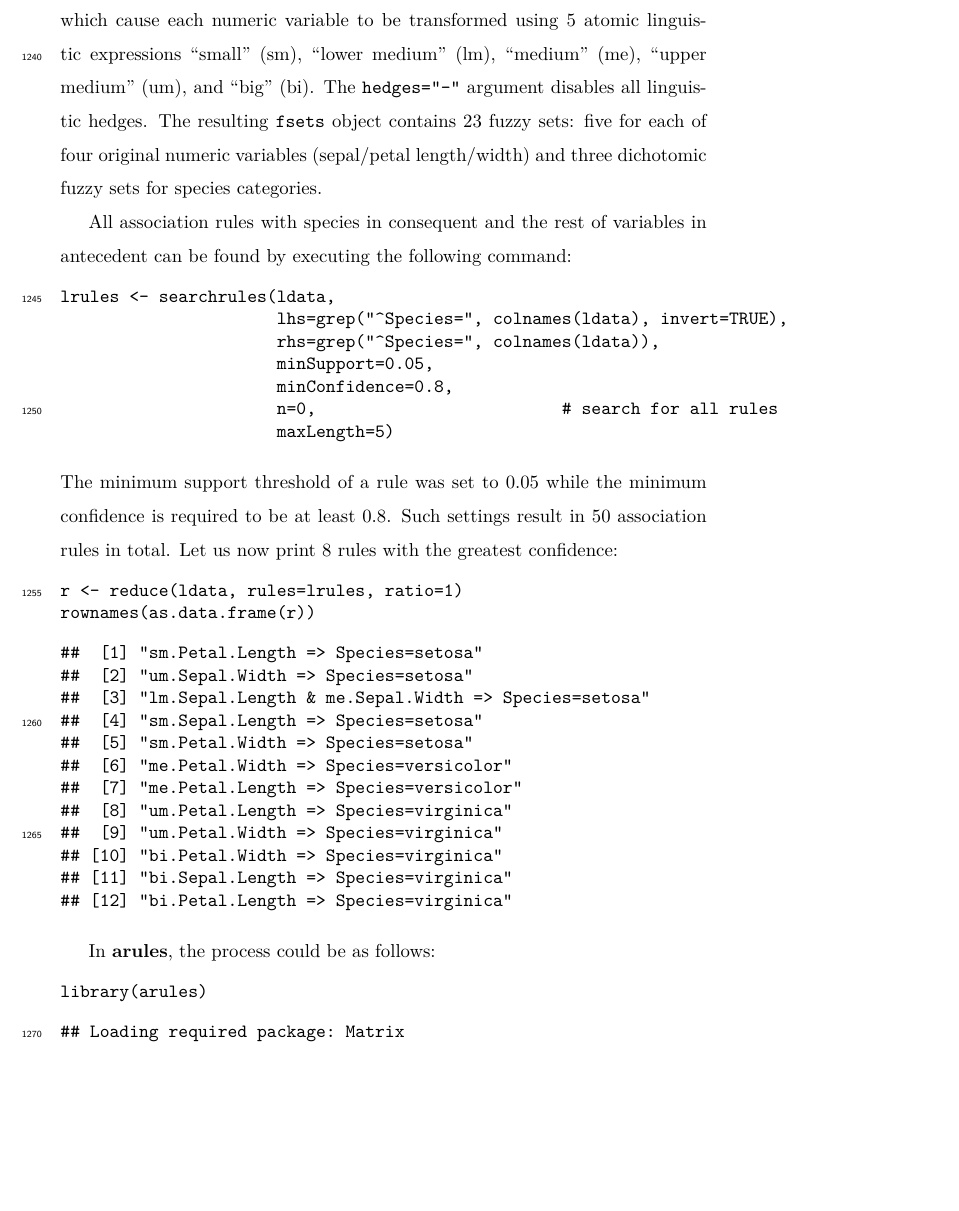
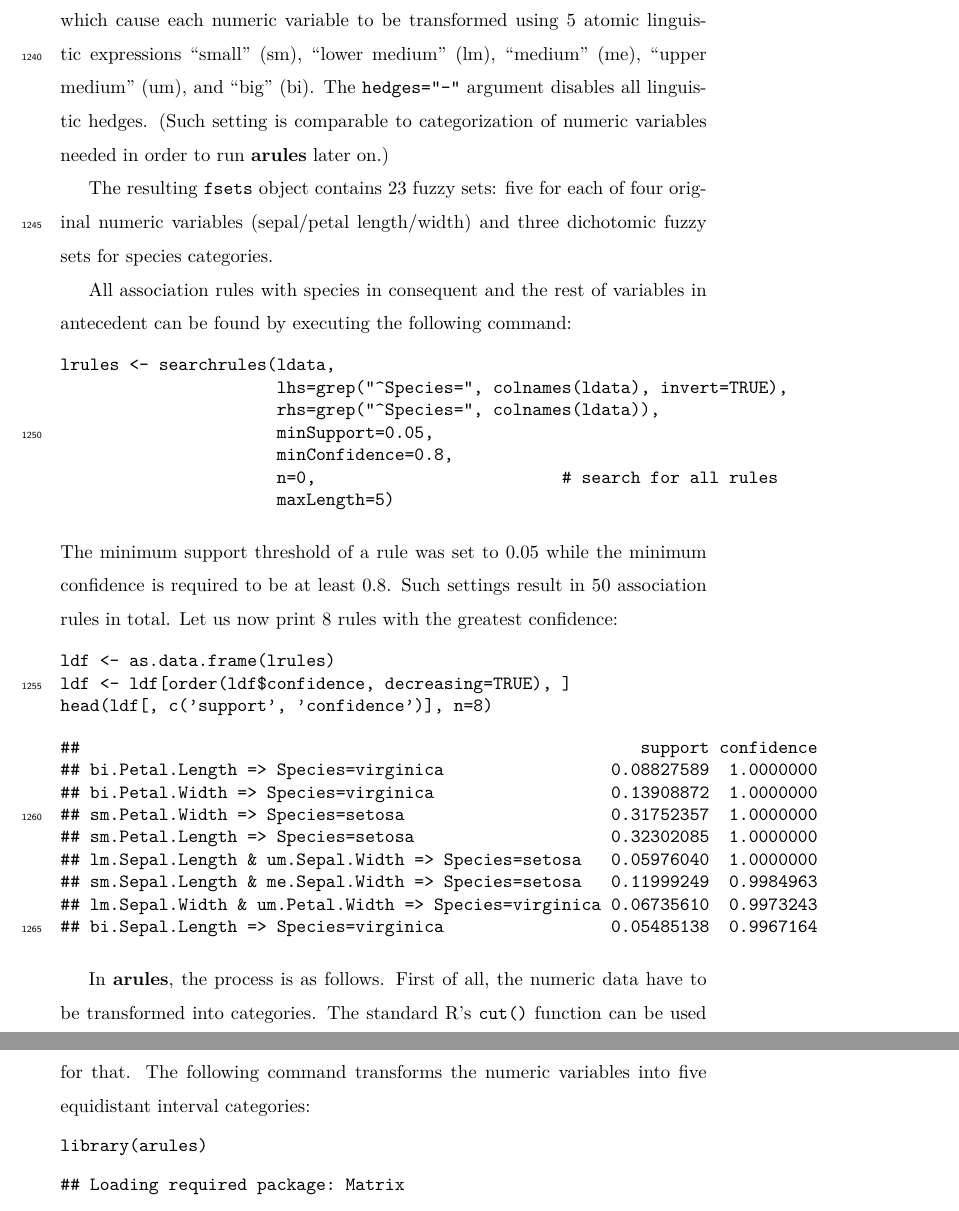
Before and after one commit to beerda/lfl-vignette-elsevier, a LaTeX paper (article.tex): part of page 57 of 69 before the commit and two parts of pages 57 and 58 of 69 after it, the two joined at a grey line, cut so that both start at the same text, the shorter picture padded with empty space. Compiled offline with pdfLaTeX.

Commit message:
Updates from Overleaf

```diff
--- a/article.tex
+++ b/article.tex
@@ -1469,7 +1469,9 @@ First of all, we transform the \texttt{iris} data frame into fuzzy sets:
 %
 \input{chunks/chunk-casestudy-assoc-lcut}
 %
-This creates a data frame with each column representing linguistic expressions on original Iris data attributes. We have opted for pentachotomical contexts, which cause each numeric variable to be transformed using 5 atomic linguistic expressions ``small'' (sm), ``lower medium'' (lm), ``medium'' (me), ``upper medium'' (um), and ``big'' (bi). The \texttt{hedges="-"} argument disables all linguistic hedges. The resulting \texttt{fsets} object contains 23 fuzzy sets: five for each of four original numeric variables (sepal/petal length/width) and three dichotomic fuzzy sets for species categories.
+This creates a data frame with each column representing linguistic expressions on original Iris data attributes. We have opted for pentachotomical contexts, which cause each numeric variable to be transformed using 5 atomic linguistic expressions ``small'' (sm), ``lower medium'' (lm), ``medium'' (me), ``upper medium'' (um), and ``big'' (bi). The \texttt{hedges="-"} argument disables all linguistic hedges. (Such setting is comparable to categorization of numeric variables needed in order to run \pkg{arules} later on.)
+
+The resulting \texttt{fsets} object contains 23 fuzzy sets: five for each of four original numeric variables (sepal/petal length/width) and three dichotomic fuzzy sets for species categories.
 
 All association rules with species in consequent and the rest of variables in antecedent can be found by executing the following command:
 %
@@ -1477,12 +1479,11 @@ All association rules with species in consequent and the rest of variables in an
 %
 The minimum support threshold of a rule was set to 0.05 while the minimum confidence is required to be at least 0.8. Such settings result in 50 association rules in total. Let us now print 8 rules with the greatest confidence:
 %
-%\input{chunks/chunk-casestudy-assoc-viewrules}
-%
-
-\input{chunks/chunk-casestudy-assoc-reduce}
-
-In \pkg{arules}, the process could be as follows:
+\input{chunks/chunk-casestudy-assoc-viewrules}
+%
+%\input{chunks/chunk-casestudy-assoc-reduce}
+
+In \pkg{arules}, the process is as follows. First of all, the numeric data have to be transformed into categories. The standard \R{}'s \texttt{cut()} function can be used for that. The following command transforms the numeric variables into five equidistant interval categories:
 %
 \input{chunks/chunk-casestudy-assoc-arules}
 %
```
